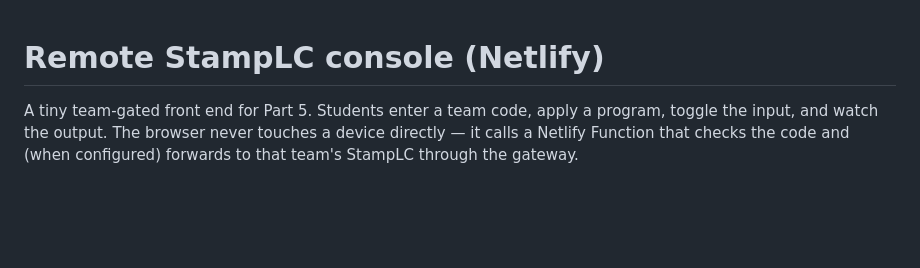
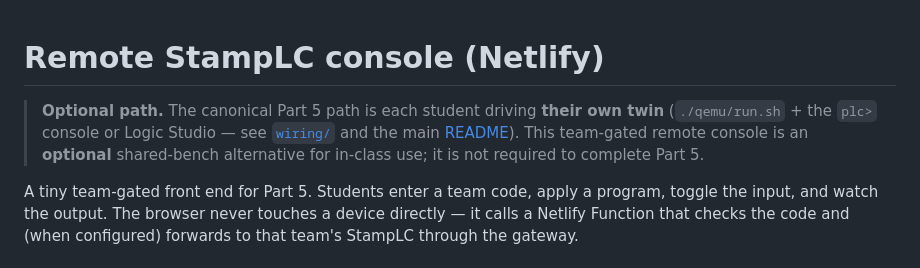
Before and after one commit to matthewluallen/cs460-week10, a Markdown page: web/README.md, the part around the change. Drawn GitHub-style; blank space fills up the shorter version.

```diff
--- a/web/README.md
+++ b/web/README.md
@@ -1,4 +1,9 @@
 # Remote StampLC console (Netlify)
+
+> **Optional path.** The canonical Part 5 path is each student driving **their own twin**
+> (`./qemu/run.sh` + the `plc>` console or Logic Studio — see [`wiring/`](../wiring/) and the
+> main [README](../README.md)). This team-gated remote console is an **optional** shared-bench
+> alternative for in-class use; it is not required to complete Part 5.
 
 A tiny team-gated front end for Part 5. Students enter a team code, apply a program,
 toggle the input, and watch the output. The browser never touches a device directly —
```
Also changed, not shown: README.md (+12 -0 lines), wiring/README.md (+49 -12 lines).
